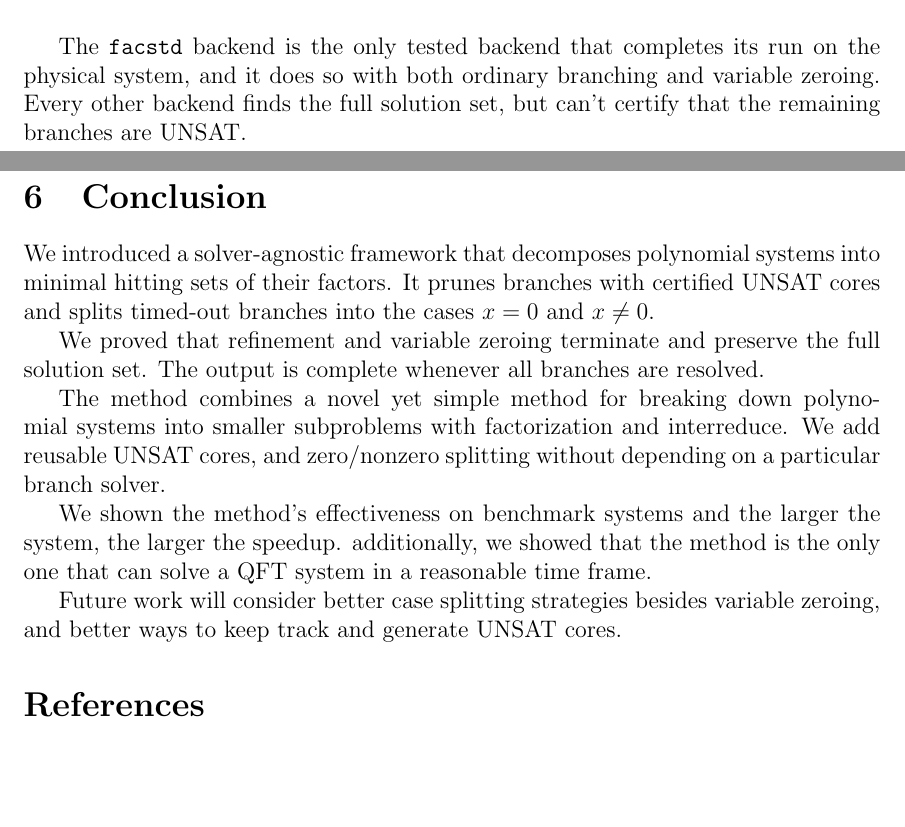
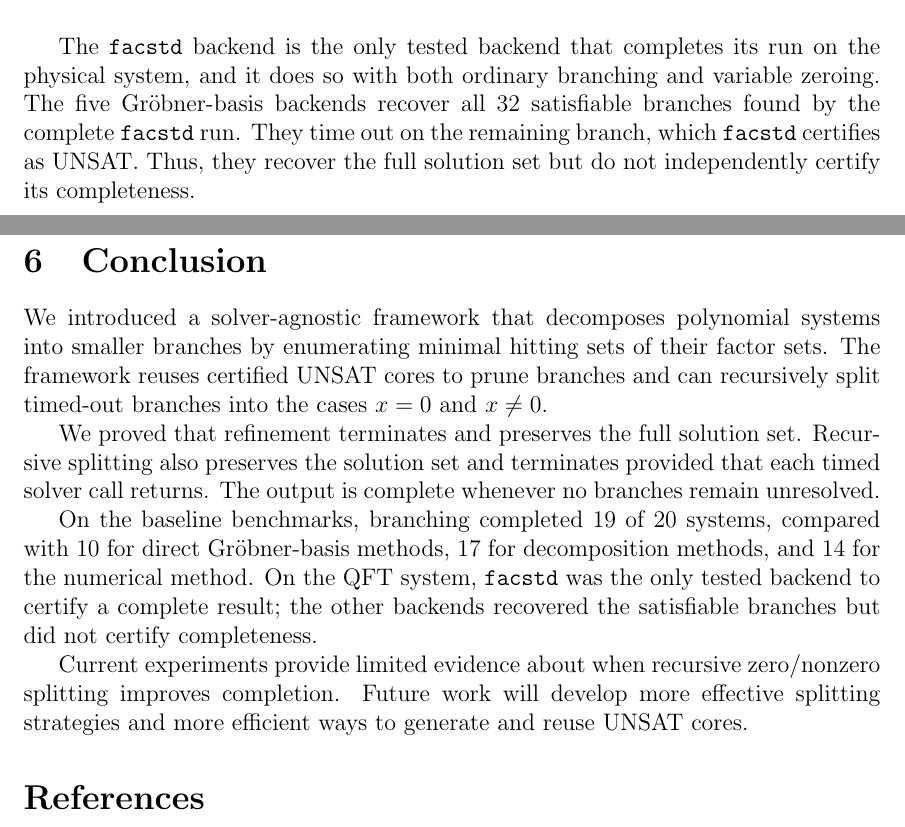
Before and after one commit to IlayMenahem/soothing, a LaTeX paper (paper/paper.tex, which reads paper/sections/conclusion.tex, paper/sections/experiments.tex): two parts of pages 19 and 20 of 26, joined at a grey line, cut so that both start at the same text, the shorter picture padded with empty space. Compiled offline with pdfLaTeX.

Commit message:
- Rephrase in experiments - Update conclusion

```diff
--- a/paper/sections/conclusion.tex
+++ b/paper/sections/conclusion.tex
@@ -1,25 +1,22 @@
 \section{Conclusion}
 \label{sec:conclusion}
 
-% Write the problem we solved and how
 We introduced a solver-agnostic framework that decomposes polynomial systems
-into minimal hitting sets of their factors. It prunes branches with certified
-UNSAT cores and splits timed-out branches into the cases $x=0$ and $x\neq0$.
+into smaller branches by enumerating minimal hitting sets of their factor sets.
+The framework reuses certified UNSAT cores to prune branches and can recursively
+split timed-out branches into the cases $x=0$ and $x\neq0$.
 
-% What we proved about our method
-We proved that refinement and variable zeroing terminate and preserve the full
-solution set. The output is complete whenever all branches are resolved.
+We proved that refinement terminates and preserves the full solution set.
+Recursive splitting also preserves the solution set and terminates provided
+that each timed solver call returns. The output is complete whenever no branches
+remain unresolved.
 
-% Establish the novelty of our approach
-The method combines a novel yet simple method for breaking down polynomial
-systems into smaller subproblems with factorization and interreduce.
-We add reusable UNSAT cores, and zero/nonzero splitting without depending on a
-particular branch solver.
+On the baseline benchmarks, branching completed 19 of 20 systems, compared with
+10 for direct Gr\"obner-basis methods, 17 for decomposition methods, and 14 for
+the numerical method. On the QFT system, \texttt{facstd} was the only tested
+backend to certify a complete result; the other backends recovered the
+satisfiable branches but did not certify completeness.
 
-% Experimental results
-We shown the method's effectiveness on benchmark systems and the larger the
-system, the larger the speedup. additionally, we showed that the method is
-the only one that can solve a QFT system in a reasonable time frame.
-
-% Future work
-Future work will consider better case splitting strategies besides variable zeroing, and better ways to keep track and generate UNSAT cores.
+Current experiments provide limited evidence about when recursive zero/nonzero
+splitting improves completion. Future work will develop more effective splitting
+strategies and more efficient ways to generate and reuse UNSAT cores.
--- a/paper/sections/experiments.tex
+++ b/paper/sections/experiments.tex
@@ -186,5 +186,7 @@ Singular & $60.342/0.039$ & partial: 32 SAT, 1 timeout; $d=14$ & $timeout/0.566$
 % Explain the results
 The \texttt{facstd} backend is the only tested backend that completes its run on
 the physical system, and it does so with both ordinary branching and variable
-zeroing.  Every other backend finds the full solution set, but can't certify
-that the remaining branches are UNSAT.
+zeroing.  The five Gr\"obner-basis backends recover all 32 satisfiable branches
+found by the complete \texttt{facstd} run.  They time out on the remaining
+branch, which \texttt{facstd} certifies as UNSAT.  Thus, they recover the full
+solution set but do not independently certify its completeness.
```
Also changed, not shown: paper/paper.pdf.
